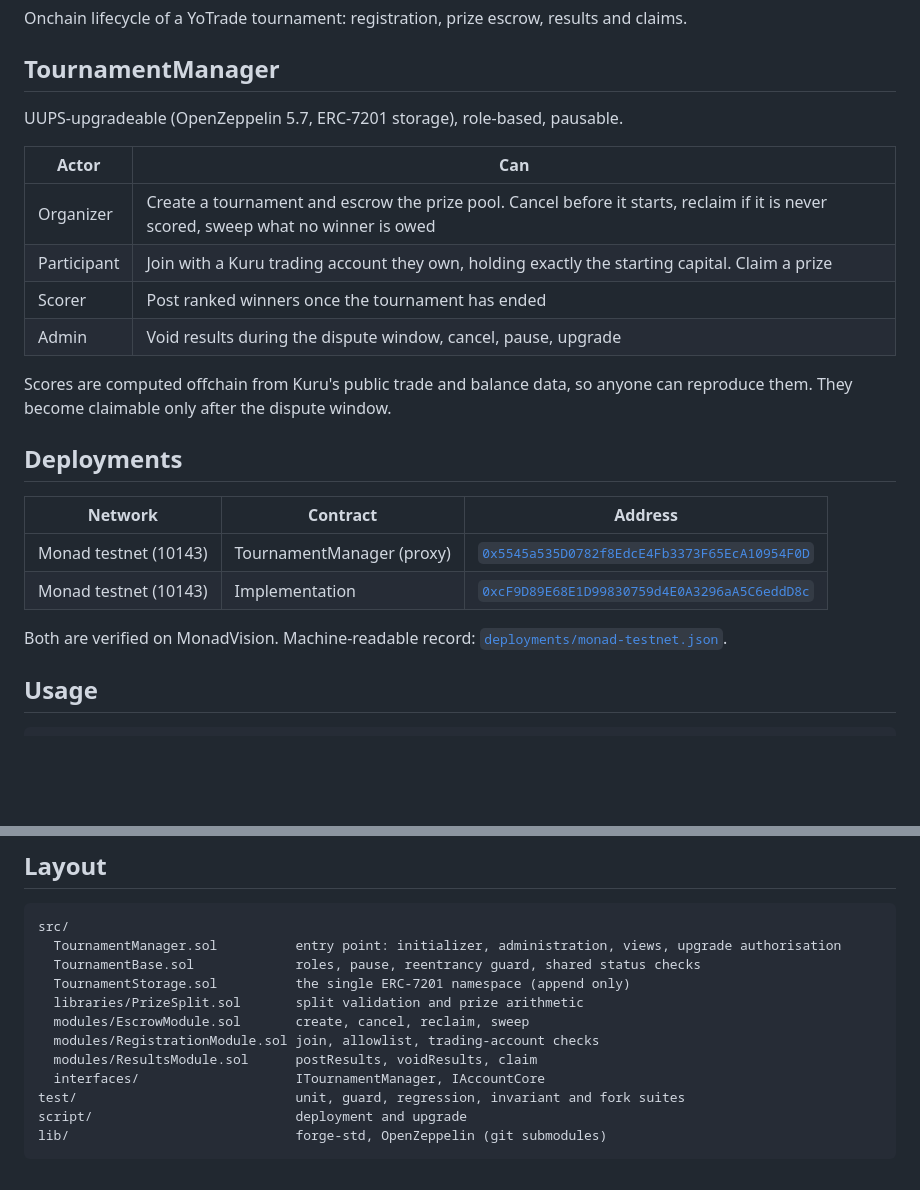
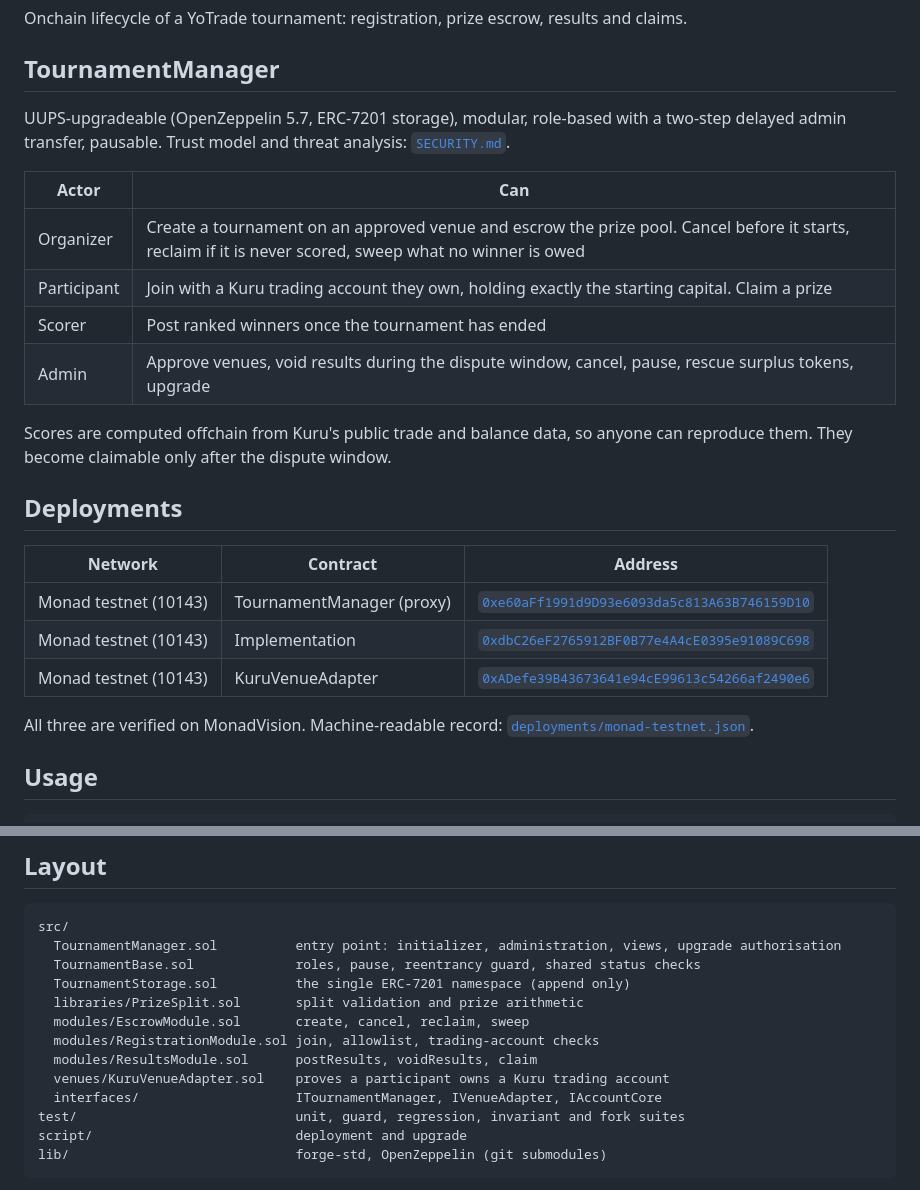
Before and after one commit to yotrade/yotrade, a Markdown page: packages/contracts/README.md, 2 parts joined by grey strips. GitHub-like rendering; blank space fills up the shorter version.

Commit message:
docs(contracts): list the new addresses, the venue adapter and the security document

```diff
--- a/packages/contracts/README.md
+++ b/packages/contracts/README.md
@@ -4,14 +4,14 @@ Onchain lifecycle of a YoTrade tournament: registration, prize escrow, results a
 
 ## TournamentManager
 
-UUPS-upgradeable (OpenZeppelin 5.7, ERC-7201 storage), role-based, pausable.
+UUPS-upgradeable (OpenZeppelin 5.7, ERC-7201 storage), modular, role-based with a two-step delayed admin transfer, pausable. Trust model and threat analysis: [`SECURITY.md`](SECURITY.md).
 
 | Actor | Can |
 |---|---|
-| Organizer | Create a tournament and escrow the prize pool. Cancel before it starts, reclaim if it is never scored, sweep what no winner is owed |
+| Organizer | Create a tournament on an approved venue and escrow the prize pool. Cancel before it starts, reclaim if it is never scored, sweep what no winner is owed |
 | Participant | Join with a Kuru trading account they own, holding exactly the starting capital. Claim a prize |
 | Scorer | Post ranked winners once the tournament has ended |
-| Admin | Void results during the dispute window, cancel, pause, upgrade |
+| Admin | Approve venues, void results during the dispute window, cancel, pause, rescue surplus tokens, upgrade |
 
 Scores are computed offchain from Kuru's public trade and balance data, so anyone can reproduce them. They become claimable only after the dispute window.
 
@@ -19,10 +19,11 @@ Scores are computed offchain from Kuru's public trade and balance data, so anyon
 
 | Network | Contract | Address |
 |---|---|---|
-| Monad testnet (10143) | TournamentManager (proxy) | [`0x5545a535D0782f8EdcE4Fb3373F65EcA10954F0D`](https://testnet.monadvision.com/address/0x5545a535D0782f8EdcE4Fb3373F65EcA10954F0D) |
-| Monad testnet (10143) | Implementation | [`0xcF9D89E68E1D99830759d4E0A3296aA5C6eddD8c`](https://testnet.monadvision.com/address/0xcF9D89E68E1D99830759d4E0A3296aA5C6eddD8c) |
+| Monad testnet (10143) | TournamentManager (proxy) | [`0xe60aFf1991d9D93e6093da5c813A63B746159D10`](https://testnet.monadvision.com/address/0xe60aFf1991d9D93e6093da5c813A63B746159D10) |
+| Monad testnet (10143) | Implementation | [`0xdbC26eF2765912BF0B77e4A4cE0395e91089C698`](https://testnet.monadvision.com/address/0xdbC26eF2765912BF0B77e4A4cE0395e91089C698) |
+| Monad testnet (10143) | KuruVenueAdapter | [`0xADefe39B43673641e94cE99613c54266af2490e6`](https://testnet.monadvision.com/address/0xADefe39B43673641e94cE99613c54266af2490e6) |
 
-Both are verified on MonadVision. Machine-readable record: [`deployments/monad-testnet.json`](deployments/monad-testnet.json).
+All three are verified on MonadVision. Machine-readable record: [`deployments/monad-testnet.json`](deployments/monad-testnet.json).
 
 ## Usage
 
@@ -72,7 +73,8 @@ src/
   modules/EscrowModule.sol       create, cancel, reclaim, sweep
   modules/RegistrationModule.sol join, allowlist, trading-account checks
   modules/ResultsModule.sol      postResults, voidResults, claim
-  interfaces/                    ITournamentManager, IAccountCore
+  venues/KuruVenueAdapter.sol    proves a participant owns a Kuru trading account
+  interfaces/                    ITournamentManager, IVenueAdapter, IAccountCore
 test/                            unit, guard, regression, invariant and fork suites
 script/                          deployment and upgrade
 lib/                             forge-std, OpenZeppelin (git submodules)
```
